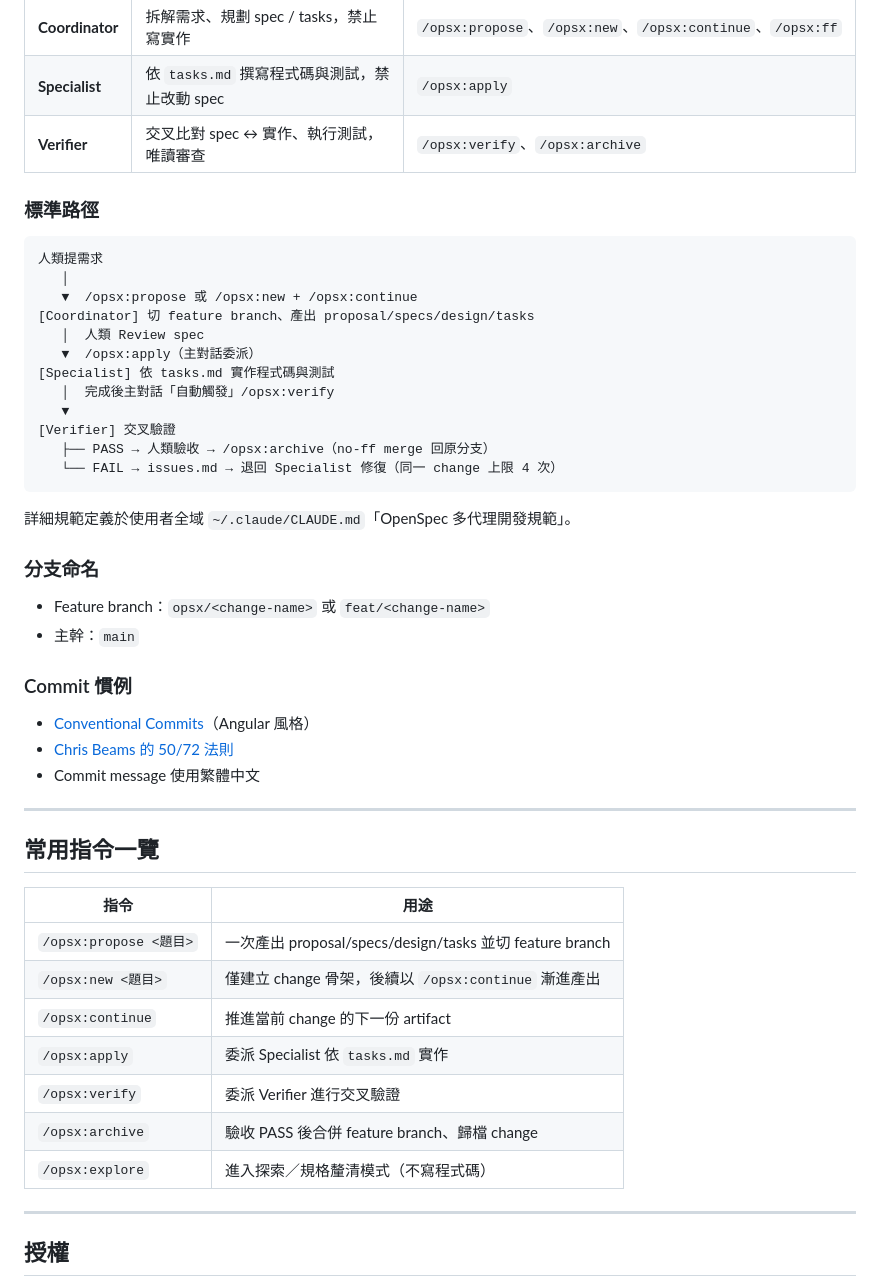
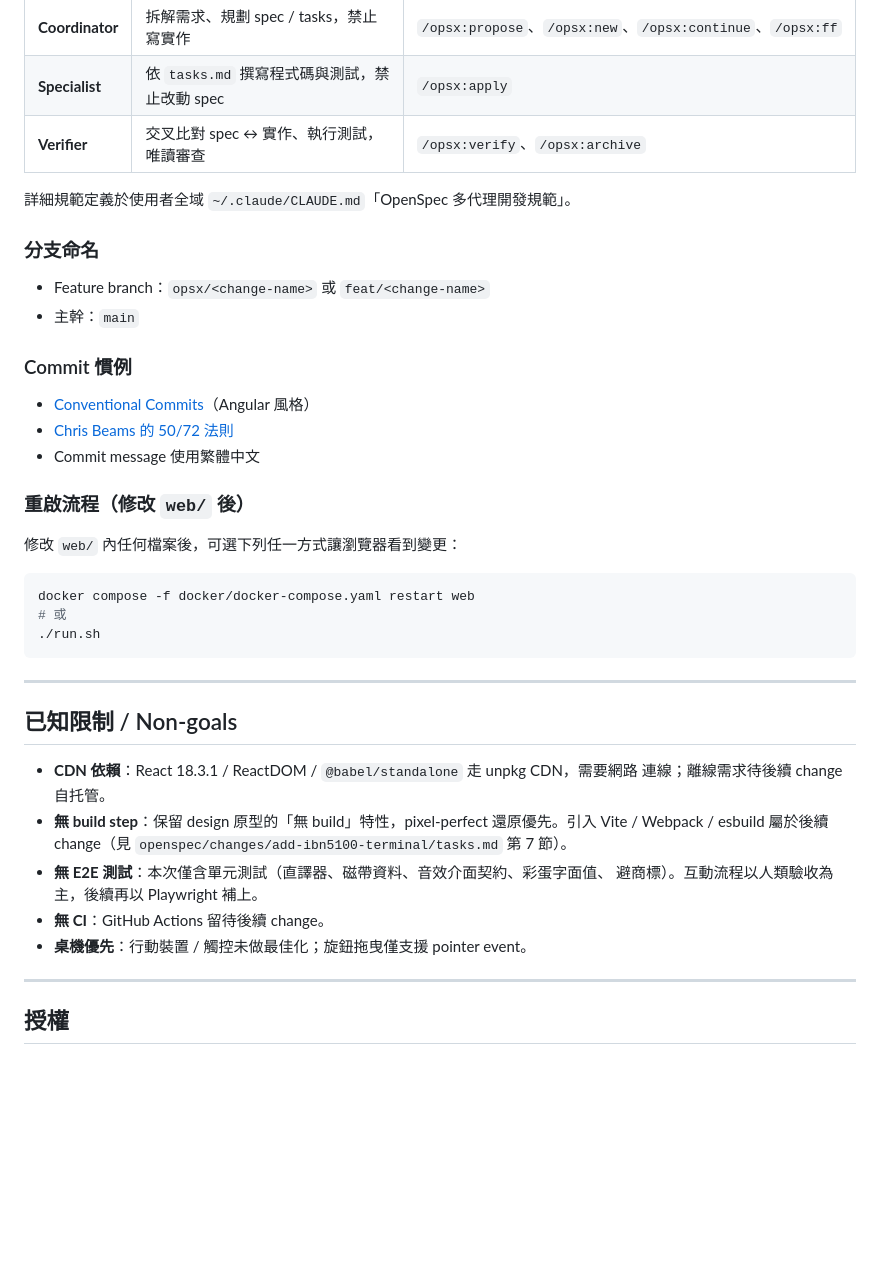
Before and after one commit to nk7260ynpa/IBM5100, a Markdown page: README.md, the part around one of its changes. GitHub-like rendering; blank space fills up the shorter version.

````diff
--- a/README.md
+++ b/README.md
@@ -41,23 +183,6 @@ IBM5100/
 | **Coordinator** | 拆解需求、規劃 spec / tasks，禁止寫實作 | `/opsx:propose`、`/opsx:new`、`/opsx:continue`、`/opsx:ff` |
 | **Specialist** | 依 `tasks.md` 撰寫程式碼與測試，禁止改動 spec | `/opsx:apply` |
 | **Verifier** | 交叉比對 spec ↔ 實作、執行測試，唯讀審查 | `/opsx:verify`、`/opsx:archive` |
-
-### 標準路徑
-
-```
-人類提需求
-   │
-   ▼  /opsx:propose 或 /opsx:new + /opsx:continue
-[Coordinator] 切 feature branch、產出 proposal/specs/design/tasks
-   │  人類 Review spec
-   ▼  /opsx:apply（主對話委派）
-[Specialist] 依 tasks.md 實作程式碼與測試
-   │  完成後主對話「自動觸發」/opsx:verify
-   ▼
-[Verifier] 交叉驗證
-   ├── PASS → 人類驗收 → /opsx:archive（no-ff merge 回原分支）
-   └── FAIL → issues.md → 退回 Specialist 修復（同一 change 上限 4 次）
-```
 
 詳細規範定義於使用者全域 `~/.claude/CLAUDE.md`「OpenSpec 多代理開發規範」。
 
@@ -72,19 +197,29 @@ IBM5100/
 - [Chris Beams 的 50/72 法則](https://cbea.ms/git-commit/)
 - Commit message 使用繁體中文
 
+### 重啟流程（修改 `web/` 後）
+
+修改 `web/` 內任何檔案後，可選下列任一方式讓瀏覽器看到變更：
+
+```sh
+docker compose -f docker/docker-compose.yaml restart web
+# 或
+./run.sh
+```
+
 ---
 
-## 常用指令一覽
+## 已知限制 / Non-goals
 
-| 指令 | 用途 |
-|------|------|
-| `/opsx:propose <題目>` | 一次產出 proposal/specs/design/tasks 並切 feature branch |
-| `/opsx:new <題目>` | 僅建立 change 骨架，後續以 `/opsx:continue` 漸進產出 |
-| `/opsx:continue` | 推進當前 change 的下一份 artifact |
-| `/opsx:apply` | 委派 Specialist 依 `tasks.md` 實作 |
-| `/opsx:verify` | 委派 Verifier 進行交叉驗證 |
-| `/opsx:archive` | 驗收 PASS 後合併 feature branch、歸檔 change |
-| `/opsx:explore` | 進入探索／規格釐清模式（不寫程式碼） |
+- **CDN 依賴**：React 18.3.1 / ReactDOM / `@babel/standalone` 走 unpkg CDN，需要網路
+  連線；離線需求待後續 change 自托管。
+- **無 build step**：保留 design 原型的「無 build」特性，pixel-perfect 還原優先。引入
+  Vite / Webpack / esbuild 屬於後續 change（見 `openspec/changes/add-ibn5100-terminal/tasks.md`
+  第 7 節）。
+- **無 E2E 測試**：本次僅含單元測試（直譯器、磁帶資料、音效介面契約、彩蛋字面值、
+  避商標）。互動流程以人類驗收為主，後續再以 Playwright 補上。
+- **無 CI**：GitHub Actions 留待後續 change。
+- **桌機優先**：行動裝置 / 觸控未做最佳化；旋鈕拖曳僅支援 pointer event。
 
 ---
 
````
Also changed, not shown: other parts of README.md (+159 -17 lines), 1 other file.
